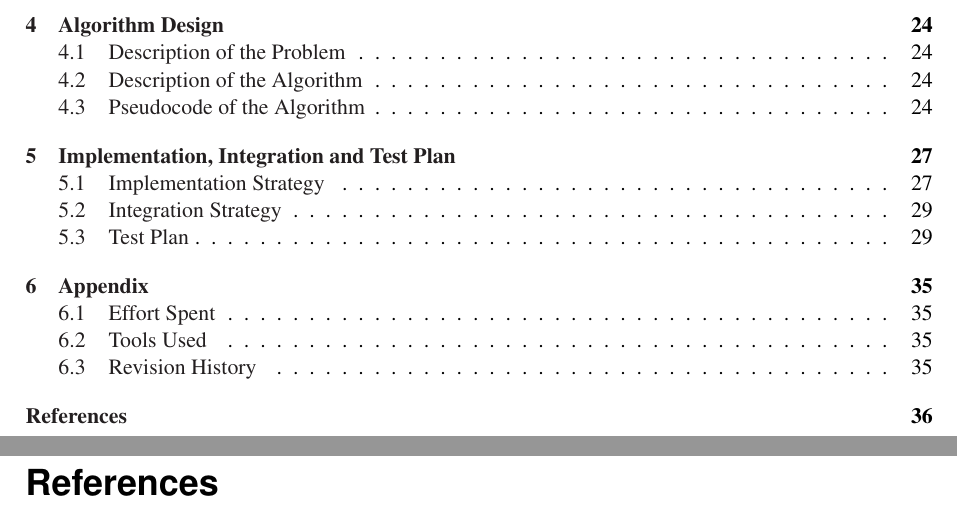
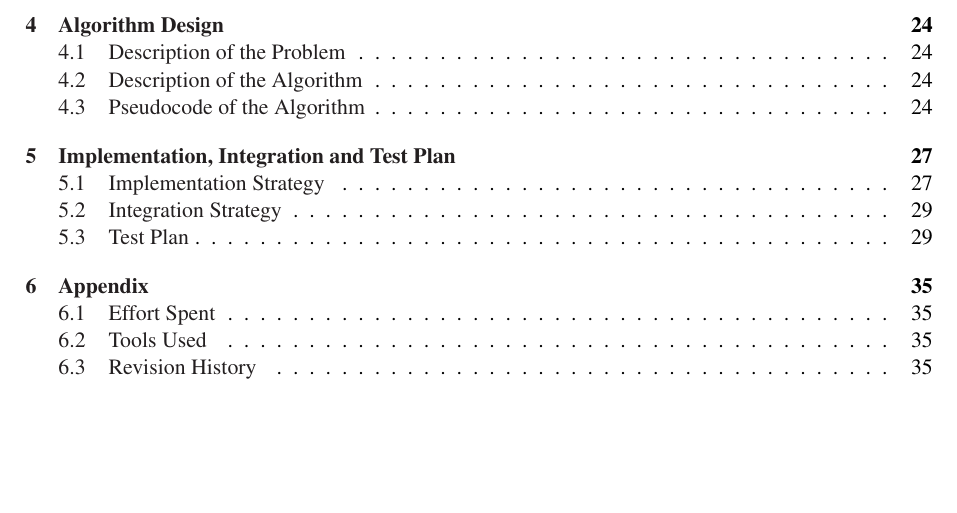
Before and after one commit to TommasoBianchi/BettiBianchi_SWENG2, a LaTeX document (DD/Latex/main.tex): two parts of pages 3 and 36 of 36 before the commit and part of page 3 of 35 after it, the two joined at a grey line, cut so that both start at the same text, the shorter picture padded with empty space. Compiled offline with pdfLaTeX; a LaTeX package or settings file that is missing is left out.

Commit message:
Removed reference section

```diff
--- a/DD/Latex/main.tex
+++ b/DD/Latex/main.tex
@@ -99,10 +99,10 @@
 
 
 %------------------------------------------------------------------------------------------------------------------------------------------------
-\clearpage
-\addcontentsline{toc}{section}{References}
-\bibliographystyle{plain}
-\bibliography{main}
+%\clearpage
+%\addcontentsline{toc}{section}{References}
+%\bibliographystyle{plain}
+%\bibliography{main}
 %------------------------------------------------------------------------------------------------------------------------------------------------
 
 \end{document}
```
